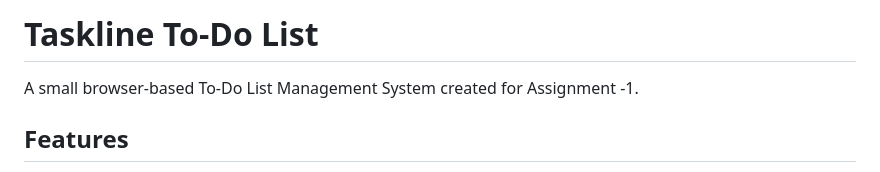
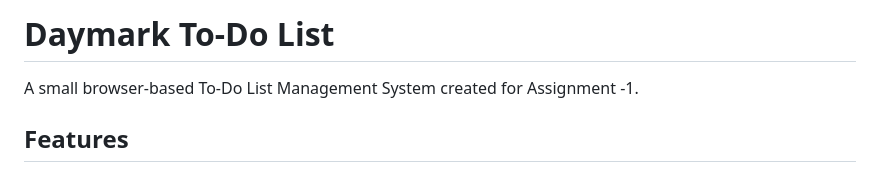
Before and after one commit to kartikm95-2006/taskline-to-do-list, a Markdown page: README.md, the part around the change. GitHub-like rendering.

Commit message:
Create Daymark assignment report

```diff
--- a/README.md
+++ b/README.md
@@ -1,4 +1,4 @@
-# Taskline To-Do List
+# Daymark To-Do List
 
 A small browser-based To-Do List Management System created for Assignment -1.
 
```
Also changed, not shown: report.md (+4 -4 lines), taskline-app.png, 4 other files.
